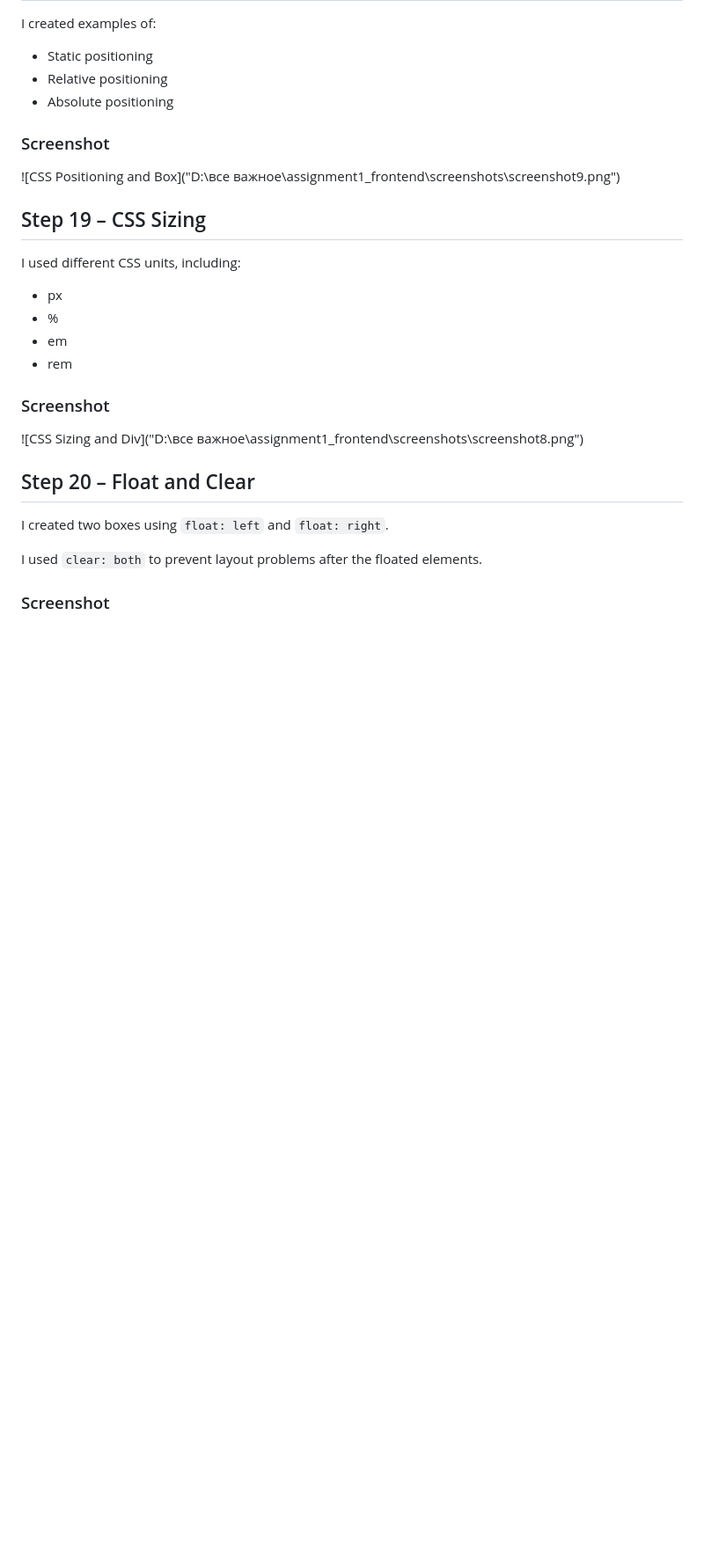
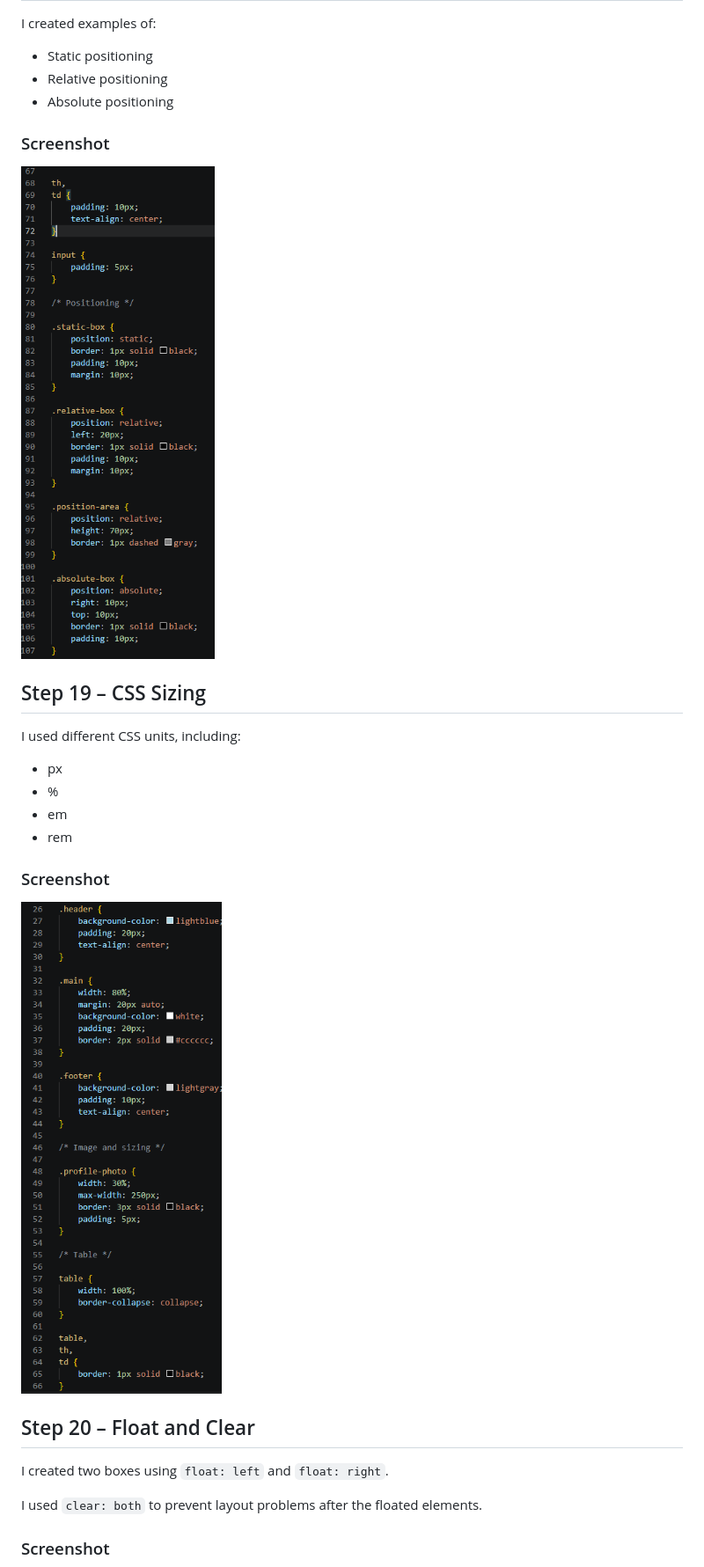
Before and after one commit to alpakakkk/assignment1-frontend, a Markdown page: README.md, the part around one of its changes. Shown at 88% size. GitHub-like rendering; blank space fills up the shorter version.

```diff
--- a/README.md
+++ b/README.md
@@ -137,7 +137,7 @@ I created examples of:
 
 ### Screenshot
 
-![CSS Positioning and Box]("D:\все важное\assignment1_frontend\screenshots\screenshot9.png")
+![CSS Positioning and Box](screenshots/screenshot9.png)
 
 ## Step 19 – CSS Sizing
 
@@ -150,7 +150,7 @@ I used different CSS units, including:
 
 ### Screenshot
 
-![CSS Sizing and Div]("D:\все важное\assignment1_frontend\screenshots\screenshot8.png")
+![CSS Sizing and Div](screenshots/screenshot8.png)
 
 ## Step 20 – Float and Clear
 
```
Also changed, not shown: other parts of README.md (+8 -8 lines).
